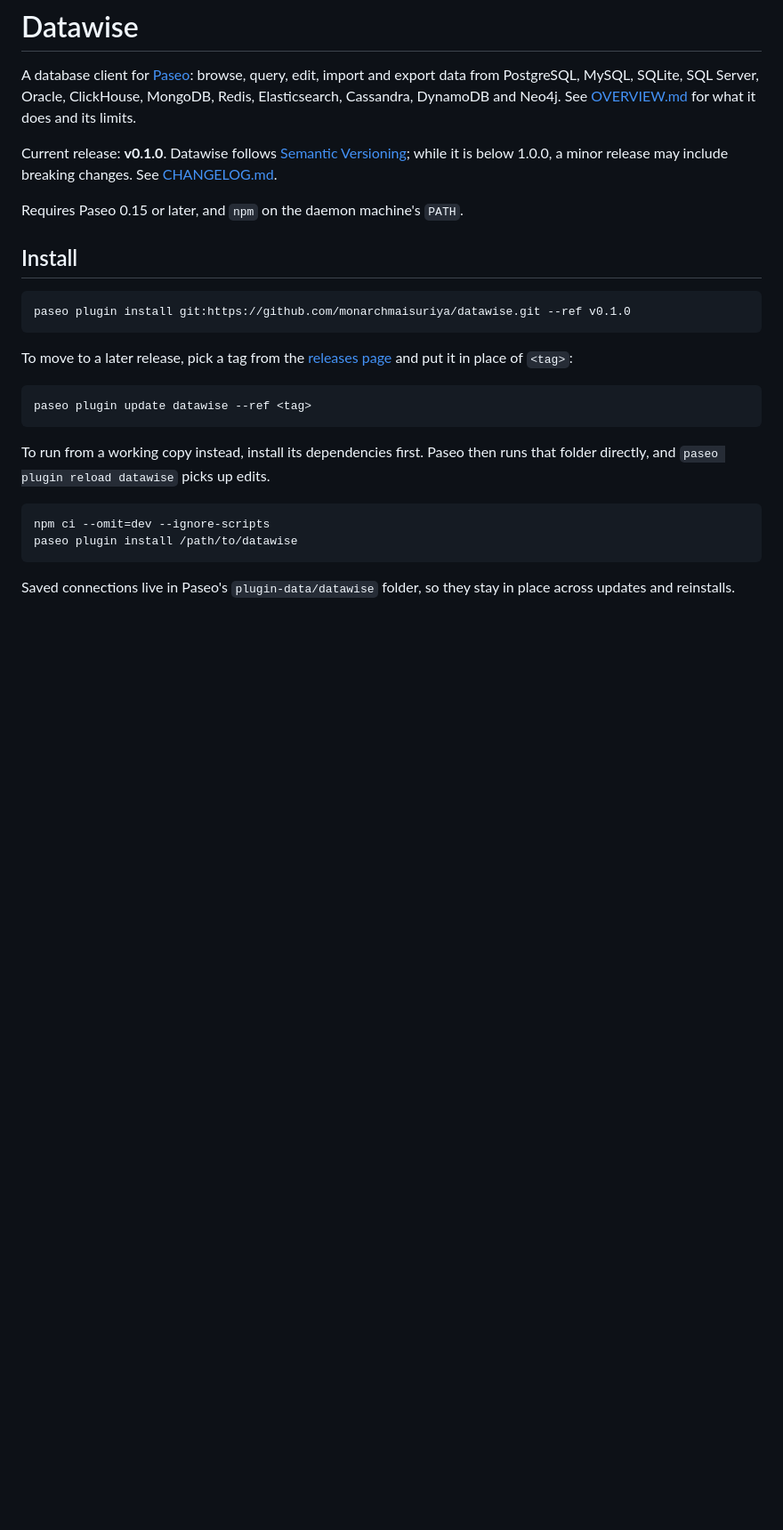
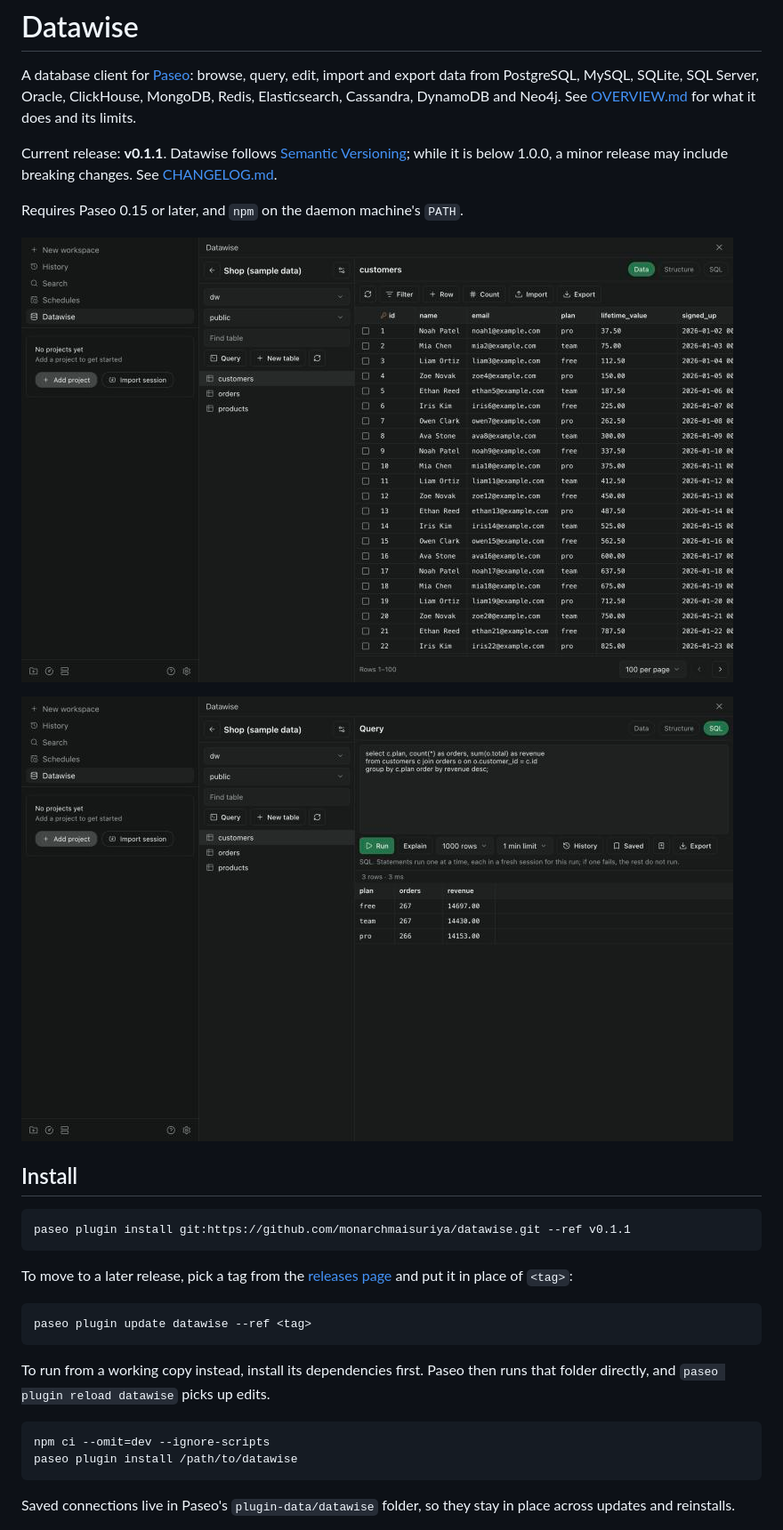
Before and after one commit to monarchmaisuriya/datawise, a Markdown page: README.md, the part around the change. Shown at 89% size. Drawn GitHub-style; pictures changed too: assets/data.jpg (added), assets/query.jpg (added); blank space fills up the shorter version.

Commit message:
release v0.1.1
Co-Authored-By: Claude Opus 5.5 <noreply@anthropic.com>

````diff
--- a/README.md
+++ b/README.md
@@ -4,14 +4,18 @@
 
 A database client for [Paseo](https://paseo.sh): browse, query, edit, import and export data from PostgreSQL, MySQL, SQLite, SQL Server, Oracle, ClickHouse, MongoDB, Redis, Elasticsearch, Cassandra, DynamoDB and Neo4j. See [OVERVIEW.md](OVERVIEW.md) for what it does and its limits.
 
-Current release: **v0.1.0**. Datawise follows [Semantic Versioning](https://semver.org/); while it is below 1.0.0, a minor release may include breaking changes. See [CHANGELOG.md](CHANGELOG.md).
+Current release: **v0.1.1**. Datawise follows [Semantic Versioning](https://semver.org/); while it is below 1.0.0, a minor release may include breaking changes. See [CHANGELOG.md](CHANGELOG.md).
 
 Requires Paseo 0.15 or later, and `npm` on the daemon machine's `PATH`.
+
+![The data view, showing a table of sample customers](assets/data.jpg)
+
+![The query view, showing a SQL query and its results](assets/query.jpg)
 
 ## Install
 
 ```bash
-paseo plugin install git:https://github.com/monarchmaisuriya/datawise.git --ref v0.1.0
+paseo plugin install git:https://github.com/monarchmaisuriya/datawise.git --ref v0.1.1
 ```
 
 To move to a later release, pick a tag from the [releases page](https://github.com/monarchmaisuriya/datawise/releases) and put it in place of `<tag>`:
````
Also changed, not shown: CHANGELOG.md (+6 -0 lines), OVERVIEW.md (+7 -1 lines), 3 other files.
